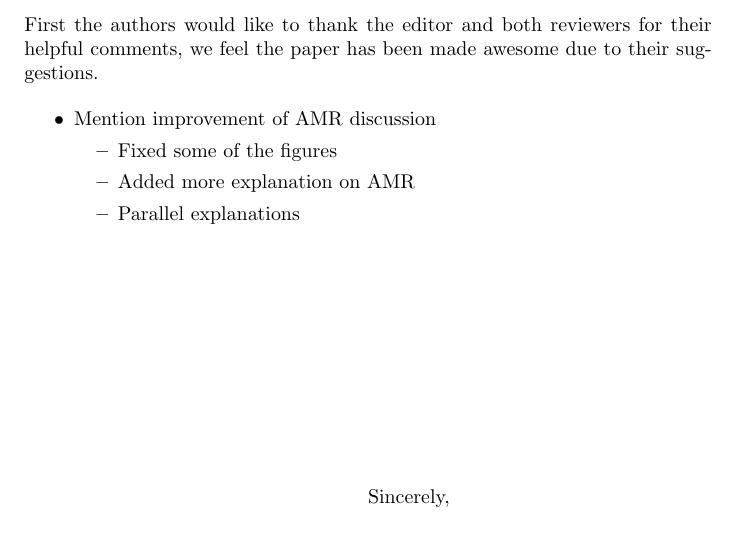
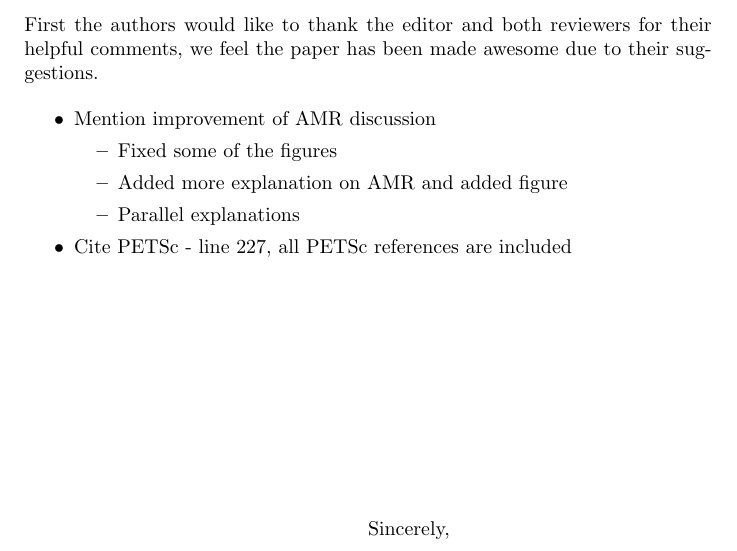
Before and after one commit to clawpack/doc, a LaTeX letter (papers/clawpack-5x/rebuttal.tex): part of the page, cut so that both start at the same text. Compiled offline with pdfLaTeX.

Commit message:
Added PETSc reference check

```diff
--- a/papers/clawpack-5x/rebuttal.tex
+++ b/papers/clawpack-5x/rebuttal.tex
@@ -33,9 +33,10 @@ suggestions.
     \item Mention improvement of AMR discussion
     \begin{itemize}
         \item Fixed some of the figures
-        \item Added more explanation on AMR
+        \item Added more explanation on AMR and added figure
         \item Parallel explanations
     \end{itemize}
+    \item Cite PETSc - line 227, all PETSc references are included
 \end{itemize}
 
 \vspace{4cm}
```
